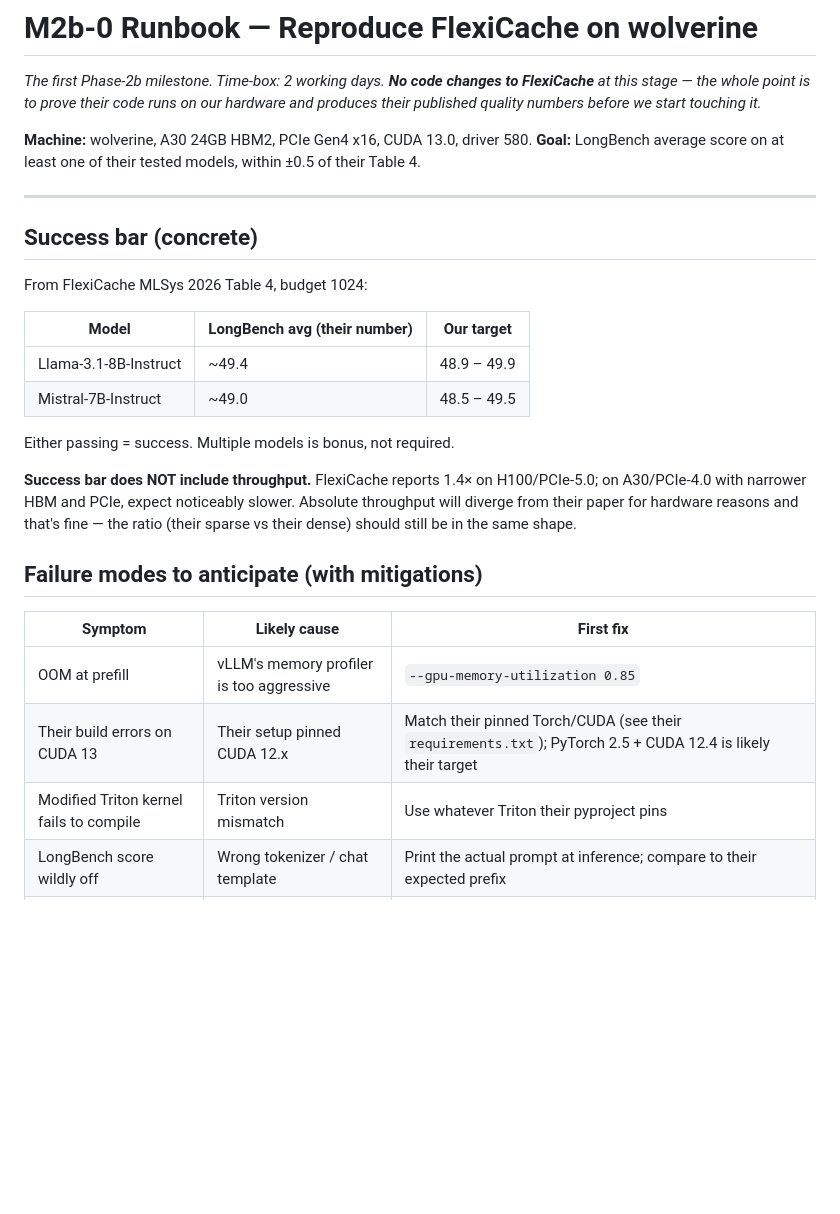
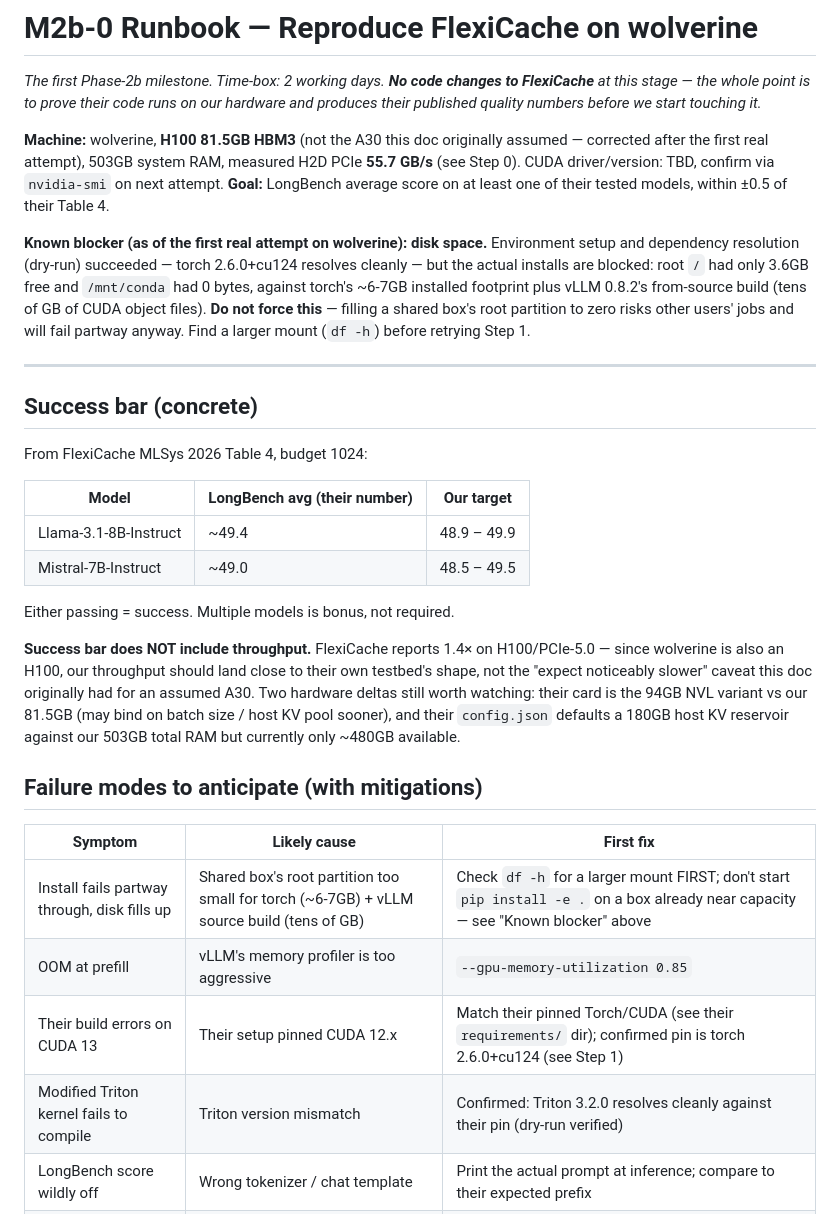
Before and after one commit to UtkarshRjn/WakeKV, a Markdown page: docs/phase2b_m0_runbook.md, the part around one of its changes. GitHub-like rendering; blank space fills up the shorter version.

```diff
--- a/docs/phase2b_m0_runbook.md
+++ b/docs/phase2b_m0_runbook.md
@@ -5,9 +5,21 @@ to FlexiCache** at this stage — the whole point is to prove their code
 runs on our hardware and produces their published quality numbers before
 we start touching it.*
 
-**Machine:** wolverine, A30 24GB HBM2, PCIe Gen4 x16, CUDA 13.0, driver 580.
+**Machine:** wolverine, **H100 81.5GB HBM3** (not the A30 this doc originally
+assumed — corrected after the first real attempt), 503GB system RAM,
+measured H2D PCIe **55.7 GB/s** (see Step 0). CUDA driver/version: TBD,
+confirm via `nvidia-smi` on next attempt.
 **Goal:** LongBench average score on at least one of their tested models,
 within ±0.5 of their Table 4.
+
+**Known blocker (as of the first real attempt on wolverine): disk space.**
+Environment setup and dependency resolution (dry-run) succeeded — torch
+2.6.0+cu124 resolves cleanly — but the actual installs are blocked: root
+`/` had only 3.6GB free and `/mnt/conda` had 0 bytes, against torch's
+~6-7GB installed footprint plus vLLM 0.8.2's from-source build (tens of
+GB of CUDA object files). **Do not force this** — filling a shared box's
+root partition to zero risks other users' jobs and will fail partway
+anyway. Find a larger mount (`df -h`) before retrying Step 1.
 
 ---
 
@@ -23,18 +35,22 @@ From FlexiCache MLSys 2026 Table 4, budget 1024:
 Either passing = success. Multiple models is bonus, not required.
 
 **Success bar does NOT include throughput.** FlexiCache reports 1.4× on
-H100/PCIe-5.0; on A30/PCIe-4.0 with narrower HBM and PCIe, expect
-noticeably slower. Absolute throughput will diverge from their paper for
-hardware reasons and that's fine — the ratio (their sparse vs their
-dense) should still be in the same shape.
+H100/PCIe-5.0 — since wolverine is also an H100, our throughput should
+land close to their own testbed's shape, not the "expect noticeably
+slower" caveat this doc originally had for an assumed A30. Two hardware
+deltas still worth watching: their card is the 94GB NVL variant vs our
+81.5GB (may bind on batch size / host KV pool sooner), and their
+`config.json` defaults a 180GB host KV reservoir against our 503GB total
+RAM but currently only ~480GB available.
 
 ## Failure modes to anticipate (with mitigations)
 
 | Symptom | Likely cause | First fix |
 |---|---|---|
+| Install fails partway through, disk fills up | Shared box's root partition too small for torch (~6-7GB) + vLLM source build (tens of GB) | Check `df -h` for a larger mount FIRST; don't start `pip install -e .` on a box already near capacity — see "Known blocker" above |
 | OOM at prefill | vLLM's memory profiler is too aggressive | `--gpu-memory-utilization 0.85` |
-| Their build errors on CUDA 13 | Their setup pinned CUDA 12.x | Match their pinned Torch/CUDA (see their `requirements.txt`); PyTorch 2.5 + CUDA 12.4 is likely their target |
-| Modified Triton kernel fails to compile | Triton version mismatch | Use whatever Triton their pyproject pins |
+| Their build errors on CUDA 13 | Their setup pinned CUDA 12.x | Match their pinned Torch/CUDA (see their `requirements/` dir); confirmed pin is torch 2.6.0+cu124 (see Step 1) |
+| Modified Triton kernel fails to compile | Triton version mismatch | Confirmed: Triton 3.2.0 resolves cleanly against their pin (dry-run verified) |
 | LongBench score wildly off | Wrong tokenizer / chat template | Print the actual prompt at inference; compare to their expected prefix |
 | Score off by ~5 pts | Their profile file is model-specific | Confirm using the profile they shipped for this exact model |
 
```
Also changed, not shown: other parts of docs/phase2b_m0_runbook.md (+38 -27 lines), RESEARCH_PLAN.md (+0 -1 lines).
